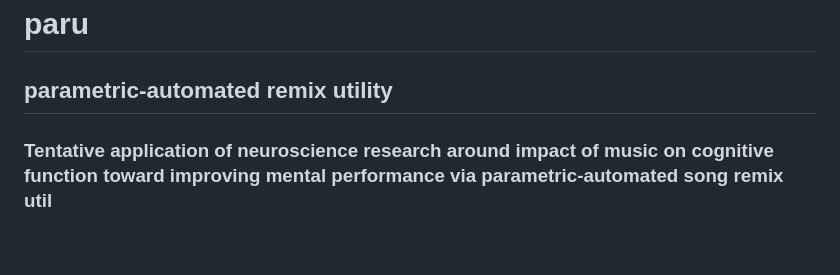
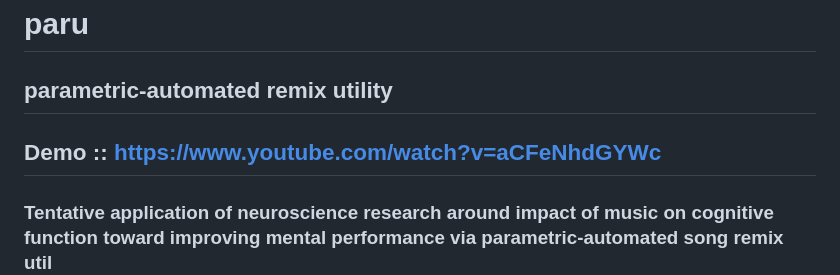
Before and after one commit to gotDoubleDots/paru, a Markdown page: README.md, the part around the change. GitHub-like rendering; blank space fills up the shorter version.

```diff
--- a/README.md
+++ b/README.md
@@ -1,5 +1,7 @@
 # paru
 ## parametric-automated remix utility
+
+## Demo :: https://www.youtube.com/watch?v=aCFeNhdGYWc
 
 ### Tentative application of neuroscience research around impact of music on cognitive function toward improving mental performance via parametric-automated song remix util
 [THE BRIEF: music interfaces with regions of brain mediating components of cognitive function, tempo factors]
```
